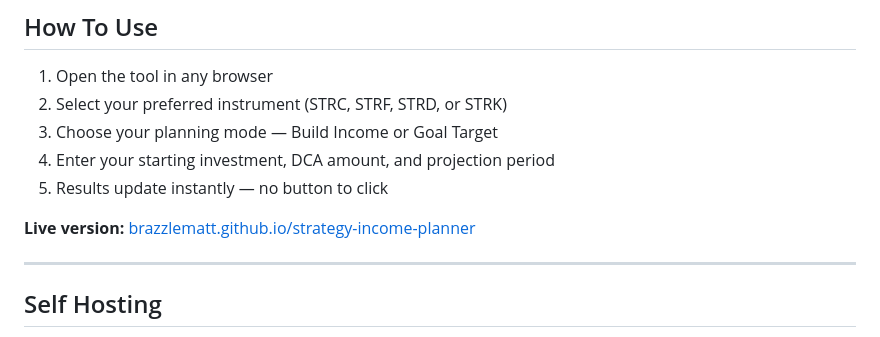
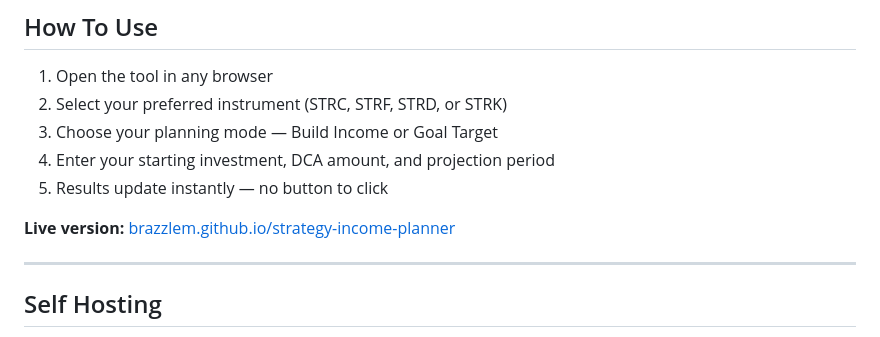
Before and after one commit to brazzlem/Strategy-Income-Planner, a Markdown page: README.md, the part around the change. Rendered like a GitHub page.

```diff
--- a/README.md
+++ b/README.md
@@ -43,7 +43,7 @@ A free, single-file income planning tool built for retail investors holding Stra
 4. Enter your starting investment, DCA amount, and projection period
 5. Results update instantly — no button to click
 
-**Live version:** [brazzlematt.github.io/strategy-income-planner](https://brazzlematt.github.io/strategy-income-planner/)
+**Live version:** [brazzlem.github.io/strategy-income-planner](https://brazzlem.github.io/strategy-income-planner/)
 
 ---
 
```
